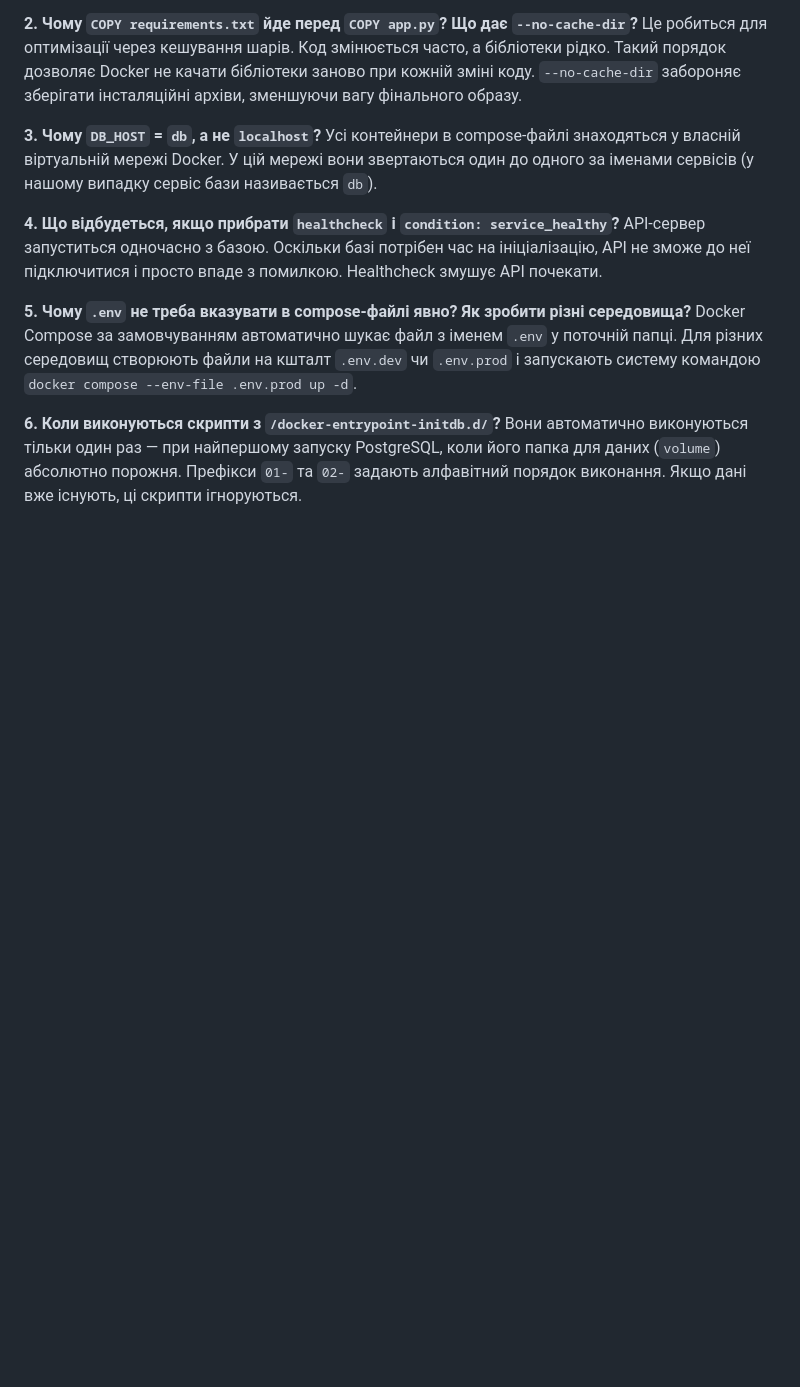
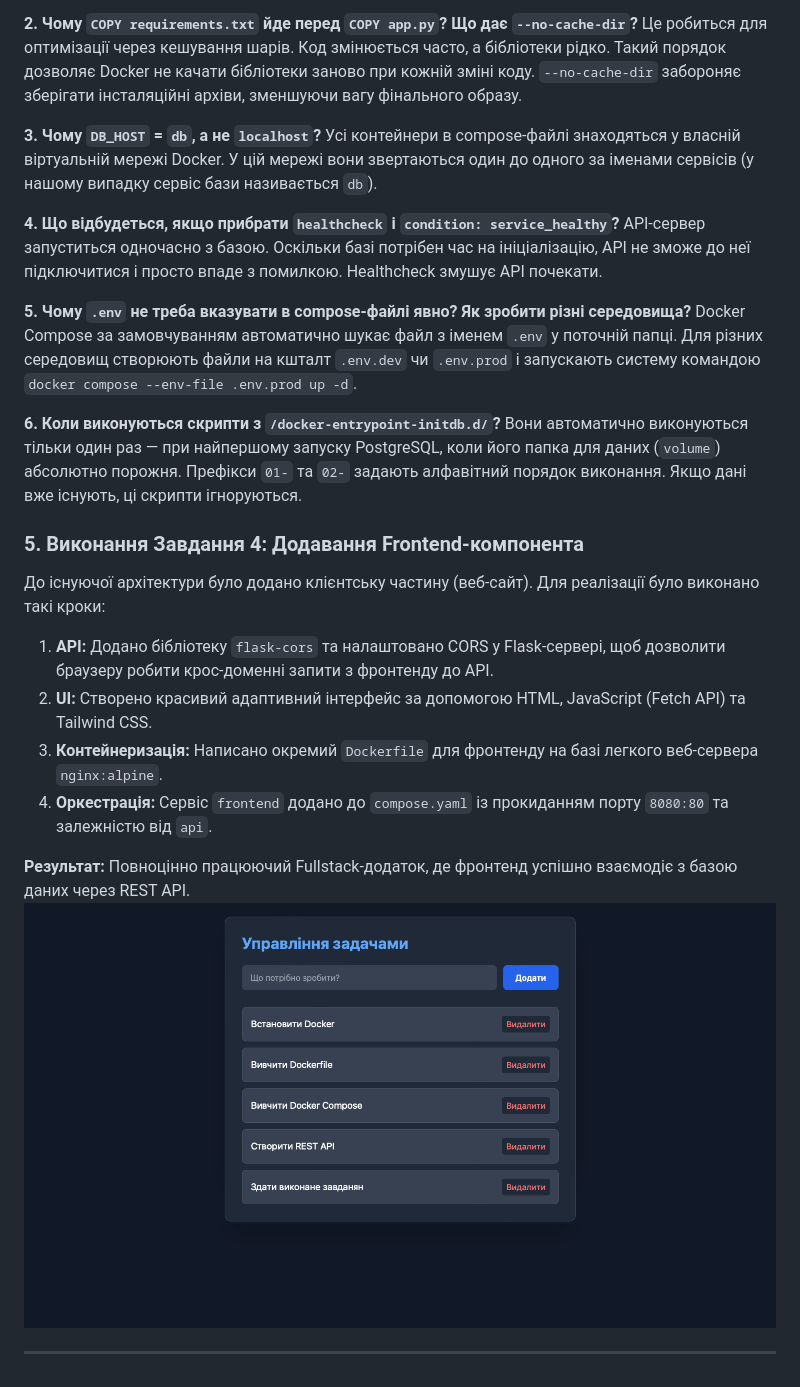
Before and after one commit to TerSag/Docker_HW, a Markdown page: task3-compose/README.md, the part around the change. Drawn GitHub-style; pictures changed too: task3-compose/5-frontend.png (added); blank space fills up the shorter version.

Commit message:
Фінал: Додано Завдання 4 (Frontend UI) та оновлено звіт

```diff
--- a/task3-compose/README.md
+++ b/task3-compose/README.md
@@ -45,3 +45,16 @@ Docker Compose за замовчуванням автоматично шукає
 
 **6. Коли виконуються скрипти з `/docker-entrypoint-initdb.d/`?**
 Вони автоматично виконуються тільки один раз — при найпершому запуску PostgreSQL, коли його папка для даних (`volume`) абсолютно порожня. Префікси `01-` та `02-` задають алфавітний порядок виконання. Якщо дані вже існують, ці скрипти ігноруються.
+
+### 5. Виконання Завдання 4: Додавання Frontend-компонента
+До існуючої архітектури було додано клієнтську частину (веб-сайт).
+Для реалізації було виконано такі кроки:
+1. **API:** Додано бібліотеку `flask-cors` та налаштовано CORS у Flask-сервері, щоб дозволити браузеру робити крос-доменні запити з фронтенду до API.
+2. **UI:** Створено красивий адаптивний інтерфейс за допомогою HTML, JavaScript (Fetch API) та Tailwind CSS.
+3. **Контейнеризація:** Написано окремий `Dockerfile` для фронтенду на базі легкого веб-сервера `nginx:alpine`.
+4. **Оркестрація:** Сервіс `frontend` додано до `compose.yaml` із прокиданням порту `8080:80` та залежністю від `api`.
+
+**Результат:** Повноцінно працюючий Fullstack-додаток, де фронтенд успішно взаємодіє з базою даних через REST API.
+![Фронтенд](5-frontend.png)
+
+---
```
Also changed, not shown: 6 other files.
